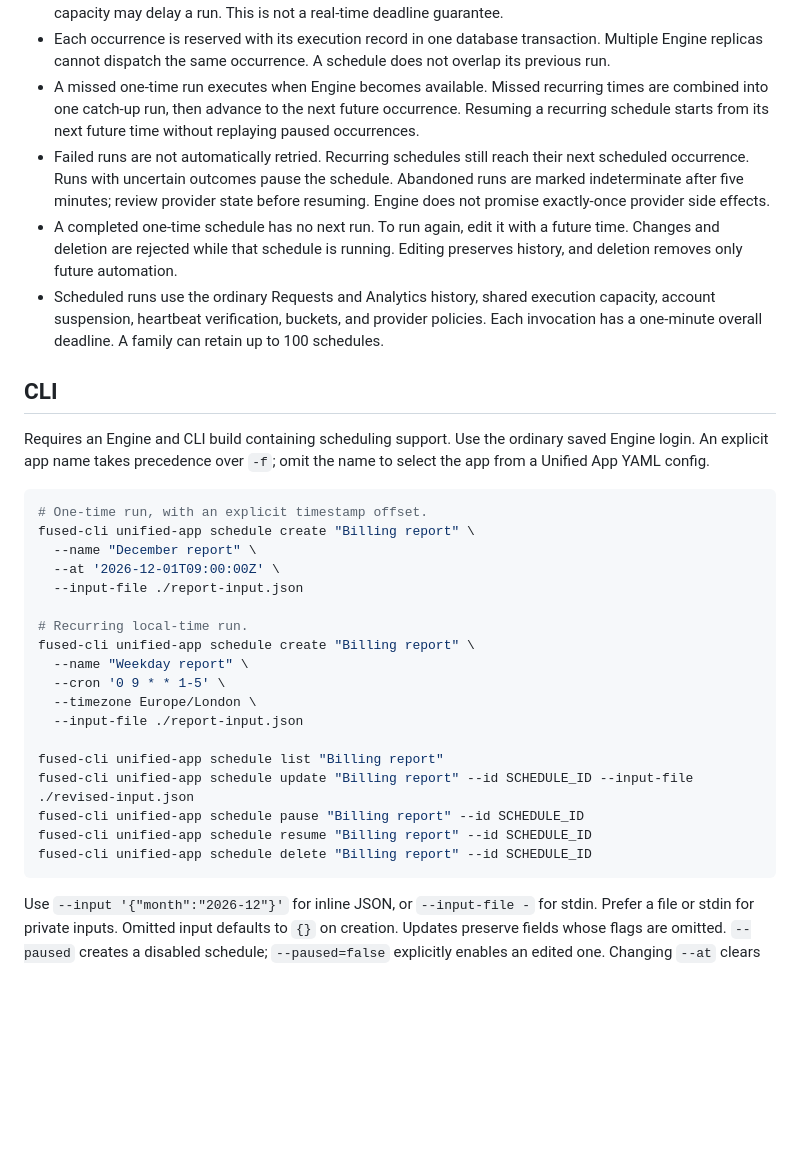
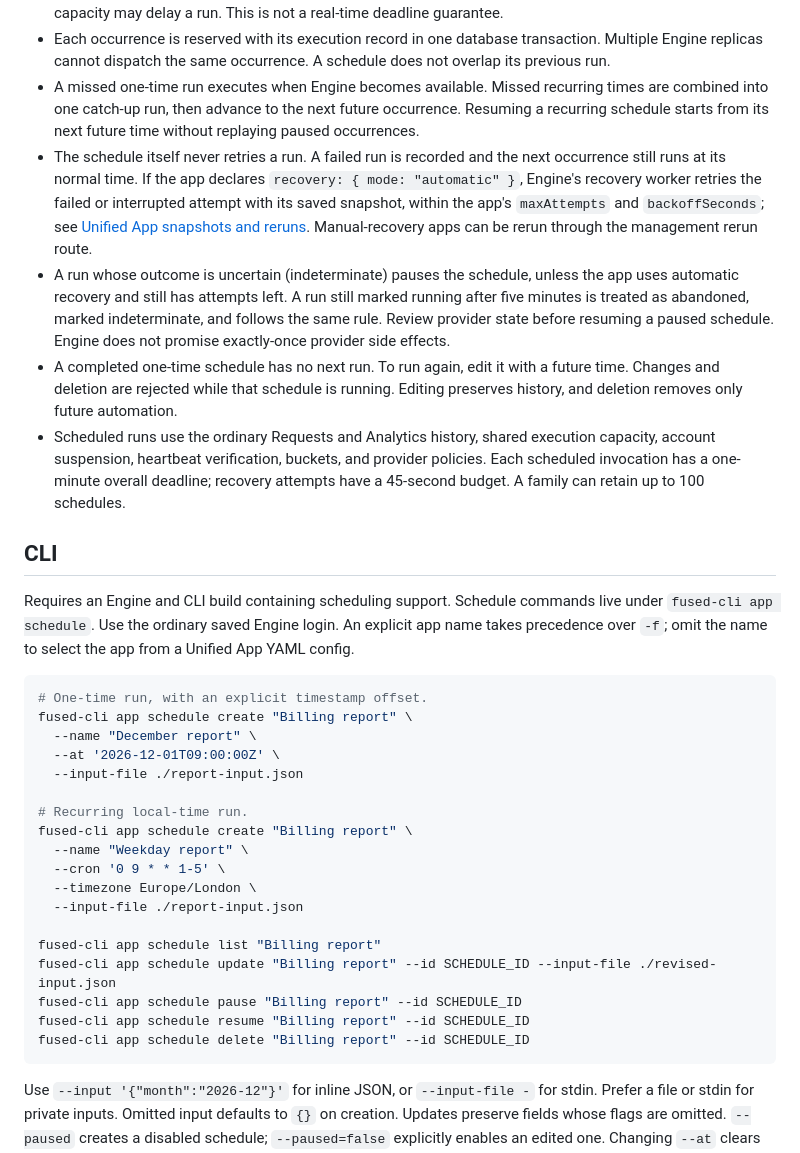
Before and after one commit to Usefused/engine, a Markdown page: docs/unified-app-schedules.md, the part around the change. Drawn GitHub-style; blank space fills up the shorter version.

````diff
--- a/docs/unified-app-schedules.md
+++ b/docs/unified-app-schedules.md
@@ -23,33 +23,34 @@ Schedules are stored in Engine's PostgreSQL database. Input is encrypted with th
 - Engine must be running with its Unified App worker available. Scheduling starts automatically with Engine; no separate cron service or environment flag is required. Polling occurs every five seconds, and execution capacity may delay a run. This is not a real-time deadline guarantee.
 - Each occurrence is reserved with its execution record in one database transaction. Multiple Engine replicas cannot dispatch the same occurrence. A schedule does not overlap its previous run.
 - A missed one-time run executes when Engine becomes available. Missed recurring times are combined into one catch-up run, then advance to the next future occurrence. Resuming a recurring schedule starts from its next future time without replaying paused occurrences.
-- Failed runs are not automatically retried. Recurring schedules still reach their next scheduled occurrence. Runs with uncertain outcomes pause the schedule. Abandoned runs are marked indeterminate after five minutes; review provider state before resuming. Engine does not promise exactly-once provider side effects.
+- The schedule itself never retries a run. A failed run is recorded and the next occurrence still runs at its normal time. If the app declares `recovery: { mode: "automatic" }`, Engine's recovery worker retries the failed or interrupted attempt with its saved snapshot, within the app's `maxAttempts` and `backoffSeconds`; see [Unified App snapshots and reruns](unified-app-recovery.md). Manual-recovery apps can be rerun through the management rerun route.
+- A run whose outcome is uncertain (indeterminate) pauses the schedule, unless the app uses automatic recovery and still has attempts left. A run still marked running after five minutes is treated as abandoned, marked indeterminate, and follows the same rule. Review provider state before resuming a paused schedule. Engine does not promise exactly-once provider side effects.
 - A completed one-time schedule has no next run. To run again, edit it with a future time. Changes and deletion are rejected while that schedule is running. Editing preserves history, and deletion removes only future automation.
-- Scheduled runs use the ordinary Requests and Analytics history, shared execution capacity, account suspension, heartbeat verification, buckets, and provider policies. Each invocation has a one-minute overall deadline. A family can retain up to 100 schedules.
+- Scheduled runs use the ordinary Requests and Analytics history, shared execution capacity, account suspension, heartbeat verification, buckets, and provider policies. Each scheduled invocation has a one-minute overall deadline; recovery attempts have a 45-second budget. A family can retain up to 100 schedules.
 
 ## CLI
 
-Requires an Engine and CLI build containing scheduling support. Use the ordinary saved Engine login. An explicit app name takes precedence over `-f`; omit the name to select the app from a Unified App YAML config.
+Requires an Engine and CLI build containing scheduling support. Schedule commands live under `fused-cli app schedule`. Use the ordinary saved Engine login. An explicit app name takes precedence over `-f`; omit the name to select the app from a Unified App YAML config.
 
 ```sh
 # One-time run, with an explicit timestamp offset.
-fused-cli unified-app schedule create "Billing report" \
+fused-cli app schedule create "Billing report" \
   --name "December report" \
   --at '2026-12-01T09:00:00Z' \
   --input-file ./report-input.json
 
 # Recurring local-time run.
-fused-cli unified-app schedule create "Billing report" \
+fused-cli app schedule create "Billing report" \
   --name "Weekday report" \
   --cron '0 9 * * 1-5' \
   --timezone Europe/London \
   --input-file ./report-input.json
 
-fused-cli unified-app schedule list "Billing report"
-fused-cli unified-app schedule update "Billing report" --id SCHEDULE_ID --input-file ./revised-input.json
-fused-cli unified-app schedule pause "Billing report" --id SCHEDULE_ID
-fused-cli unified-app schedule resume "Billing report" --id SCHEDULE_ID
-fused-cli unified-app schedule delete "Billing report" --id SCHEDULE_ID
+fused-cli app schedule list "Billing report"
+fused-cli app schedule update "Billing report" --id SCHEDULE_ID --input-file ./revised-input.json
+fused-cli app schedule pause "Billing report" --id SCHEDULE_ID
+fused-cli app schedule resume "Billing report" --id SCHEDULE_ID
+fused-cli app schedule delete "Billing report" --id SCHEDULE_ID
 ```
 
 Use `--input '{"month":"2026-12"}'` for inline JSON, or `--input-file -` for stdin. Prefer a file or stdin for private inputs. Omitted input defaults to `{}` on creation. Updates preserve fields whose flags are omitted. `--paused` creates a disabled schedule; `--paused=false` explicitly enables an edited one. Changing `--at` clears recurrence, and changing `--cron` clears the one-time date. CLI recurrence defaults to `UTC`.
````
Also changed, not shown: README.md (+1 -1 lines).
